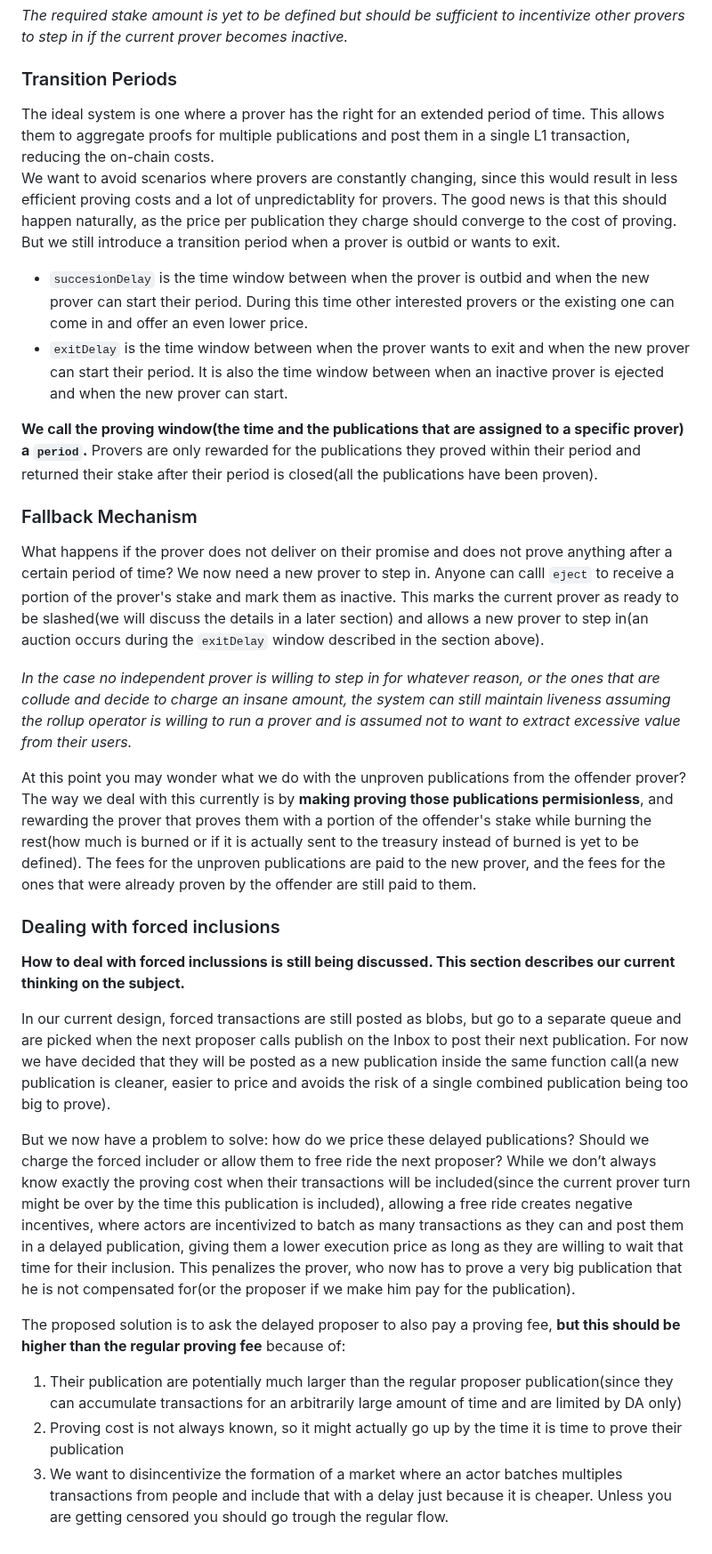
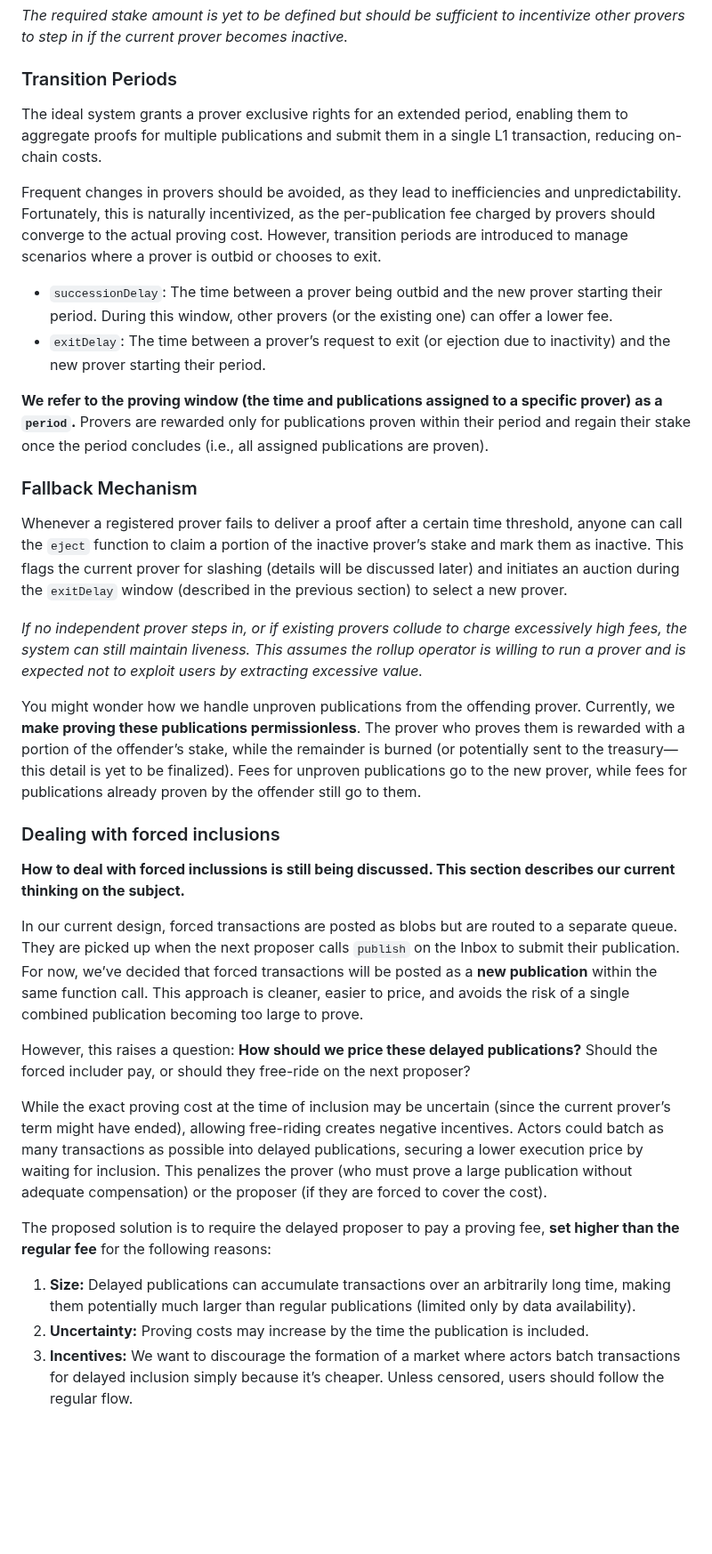
Before and after one commit to OpenZeppelin/minimal-rollup, a Markdown page: documentation/prover-incentives.md, the part around the change. Shown at 89% size. Rendered like a GitHub page; blank space fills up the shorter version.

Commit message:
Apply suggestions from code review
Co-authored-by: Ernesto García <ernestognw@gmail.com>

```diff
--- a/documentation/prover-incentives.md
+++ b/documentation/prover-incentives.md
@@ -37,34 +37,36 @@ To deter malicious or inactive provers, they must stake funds when registering.
 
 ### Transition Periods
 
-The ideal system is one where a prover has the right for an extended period of time. This allows them to aggregate proofs for multiple publications and post them in a single L1 transaction, reducing the on-chain costs.
-We want to avoid scenarios where provers are constantly changing, since this would result in less efficient proving costs and a lot of unpredictablity for provers. The good news is that this should happen naturally, as the price per publication they charge should converge to the cost of proving. But we still introduce a transition period when a prover is outbid or wants to exit.
+The ideal system grants a prover exclusive rights for an extended period, enabling them to aggregate proofs for multiple publications and submit them in a single L1 transaction, reducing on-chain costs.
 
-- `succesionDelay` is the time window between when the prover is outbid and when the new prover can start their period. During this time other interested provers or the existing one can come in and offer an even lower price.
-- `exitDelay` is the time window between when the prover wants to exit and when the new prover can start their period. It is also the time window between when an inactive prover is ejected and when the new prover can start.
+Frequent changes in provers should be avoided, as they lead to inefficiencies and unpredictability. Fortunately, this is naturally incentivized, as the per-publication fee charged by provers should converge to the actual proving cost. However, transition periods are introduced to manage scenarios where a prover is outbid or chooses to exit.
 
-**We call the proving window(the time and the publications that are assigned to a specific prover) a `period`.**
-Provers are only rewarded for the publications they proved within their period and returned their stake after their period is closed(all the publications have been proven).
+- `successionDelay`: The time between a prover being outbid and the new prover starting their period. During this window, other provers (or the existing one) can offer a lower fee.
+- `exitDelay`: The time between a prover’s request to exit (or ejection due to inactivity) and the new prover starting their period.
+
+**We refer to the proving window (the time and publications assigned to a specific prover) as a `period`.**
+Provers are rewarded only for publications proven within their period and regain their stake once the period concludes (i.e., all assigned publications are proven).
 
 ### Fallback Mechanism
 
-What happens if the prover does not deliver on their promise and does not prove anything after a certain period of time? We now need a new prover to step in. Anyone can calll `eject` to receive a portion of the prover's stake and mark them as inactive. This marks the current prover as ready to be slashed(we will discuss the details in a later section) and allows a new prover to step in(an auction occurs during the `exitDelay` window described in the section above).
+Whenever a registered prover fails to deliver a proof after a certain time threshold, anyone can call the `eject` function to claim a portion of the inactive prover’s stake and mark them as inactive. This flags the current prover for slashing (details will be discussed later) and initiates an auction during the `exitDelay` window (described in the previous section) to select a new prover.
 
-*In the case no independent prover is willing to step in for whatever reason, or the ones that are collude and decide to charge an insane amount, the system can still maintain liveness assuming the rollup operator is willing to run a prover and is assumed not to want to extract excessive value from their users.*
+*If no independent prover steps in, or if existing provers collude to charge excessively high fees, the system can still maintain liveness. This assumes the rollup operator is willing to run a prover and is expected not to exploit users by extracting excessive value.*
 
-At this point you may wonder what we do with the unproven publications from the offender prover? The way we deal with this currently is by **making proving those publications permisionless**, and rewarding the prover that proves them with a portion of the offender's stake while burning the rest(how much is burned or if it is actually sent to the treasury instead of burned is yet to be defined). The fees for the unproven publications are paid to the new prover, and the fees for the ones that were already proven by the offender are still paid to them.
+You might wonder how we handle unproven publications from the offending prover. Currently, we **make proving these publications permissionless**. The prover who proves them is rewarded with a portion of the offender’s stake, while the remainder is burned (or potentially sent to the treasury—this detail is yet to be finalized). Fees for unproven publications go to the new prover, while fees for publications already proven by the offender still go to them.
 
 ### Dealing with forced inclusions
 
 **How to deal with forced inclussions is still being discussed. This section describes our current thinking on the subject.**
 
-In our current design, forced transactions are still posted as blobs, but go to a separate queue and are picked when the next proposer calls publish on the Inbox to post their next publication. For now we have decided that they will be posted as a new publication inside the same function call(a new publication is cleaner, easier to price and avoids the risk of a single combined publication being too big to prove).
+In our current design, forced transactions are posted as blobs but are routed to a separate queue. They are picked up when the next proposer calls `publish` on the Inbox to submit their publication. For now, we’ve decided that forced transactions will be posted as a **new publication** within the same function call. This approach is cleaner, easier to price, and avoids the risk of a single combined publication becoming too large to prove.
 
-But we now have a problem to solve: how do we price these delayed publications? Should we charge the forced includer or allow them to free ride the next proposer?
-While we don’t always know exactly the proving cost when their transactions will be included(since the current prover turn might be over by the time this publication is included), allowing a free ride creates negative incentives, where actors are incentivized to batch as many transactions as they can and post them in a delayed publication, giving them a lower execution price as long as they are willing to wait that time for their inclusion. This penalizes the prover, who now has to prove a very big publication that he is not compensated for(or the proposer if we make him pay for the publication).
+However, this raises a question: **How should we price these delayed publications?** Should the forced includer pay, or should they free-ride on the next proposer?
 
-The proposed solution is to ask the delayed proposer to also pay a proving fee, **but this should be higher than the regular proving fee** because of:
+While the exact proving cost at the time of inclusion may be uncertain (since the current prover’s term might have ended), allowing free-riding creates negative incentives. Actors could batch as many transactions as possible into delayed publications, securing a lower execution price by waiting for inclusion. This penalizes the prover (who must prove a large publication without adequate compensation) or the proposer (if they are forced to cover the cost).
 
-1. Their publication are potentially much larger than the regular proposer publication(since they can accumulate transactions for an arbitrarily large amount of time and are limited by DA only)
-2. Proving cost is not always known, so it might actually go up by the time it is time to prove their publication
-3. We want to disincentivize the formation of a market where an actor batches multiples transactions from people and include that with a delay just because it is cheaper. Unless you are getting censored you should go trough the regular flow.
+The proposed solution is to require the delayed proposer to pay a proving fee, **set higher than the regular fee** for the following reasons:
+
+1. **Size:** Delayed publications can accumulate transactions over an arbitrarily long time, making them potentially much larger than regular publications (limited only by data availability).
+2. **Uncertainty:** Proving costs may increase by the time the publication is included.
+3. **Incentives:** We want to discourage the formation of a market where actors batch transactions for delayed inclusion simply because it’s cheaper. Unless censored, users should follow the regular flow.
```
